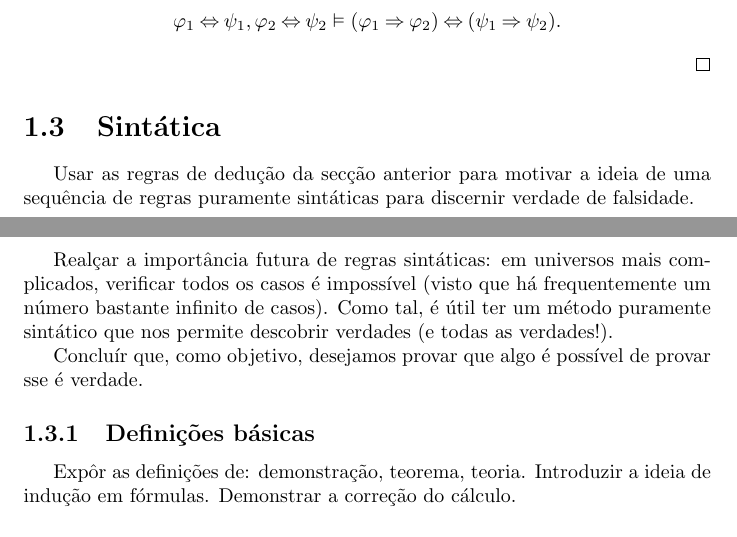
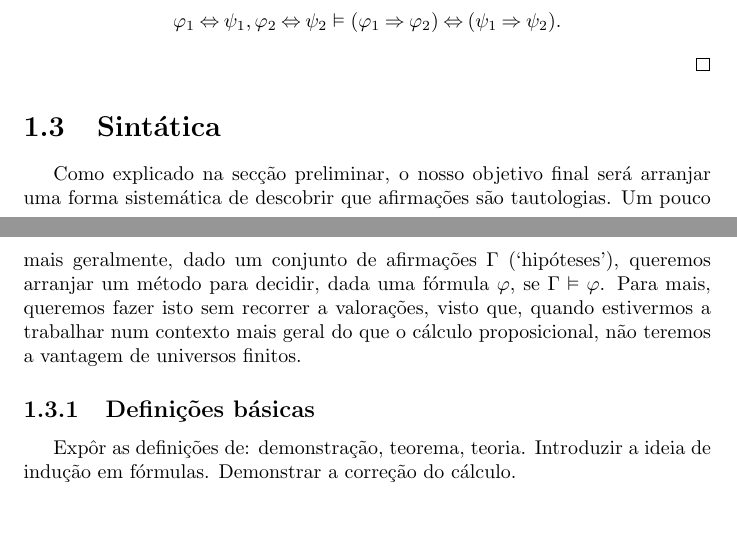
Before and after one commit to robly18/theorems, a LaTeX document (logica.tex): two parts of pages 13 and 14 of 16, joined at a grey line, cut so that both start at the same text. Compiled offline with pdfLaTeX.

Commit message:
begin syntatics

```diff
--- a/logica.tex
+++ b/logica.tex
@@ -448,11 +448,7 @@
 
 	\section{Sintática}
 
-	Usar as regras de dedução da secção anterior para motivar a ideia de uma sequência de regras puramente sintáticas para discernir verdade de falsidade.
-
-	Realçar a importância futura de regras sintáticas: em universos mais complicados, verificar todos os casos é impossível (visto que há frequentemente um número bastante infinito de casos). Como tal, é útil ter um método puramente sintático que nos permite descobrir verdades (e todas as verdades!).
-
-	Concluír que, como objetivo, desejamos provar que algo é possível de provar sse é verdade.
+	Como explicado na secção preliminar, o nosso objetivo final será arranjar uma forma sistemática de descobrir que afirmações são tautologias. Um pouco mais geralmente, dado um conjunto de afirmações $\Gamma$ (`hipóteses'), queremos arranjar um método para decidir, dada uma fórmula $\varphi$, se $\Gamma \vDash \varphi$. Para mais, queremos fazer isto sem recorrer a valorações, visto que, quando estivermos a trabalhar num contexto mais geral do que o cálculo proposicional, não teremos a vantagem de universos finitos.
 
 	\subsection{Definições básicas}
 
```
